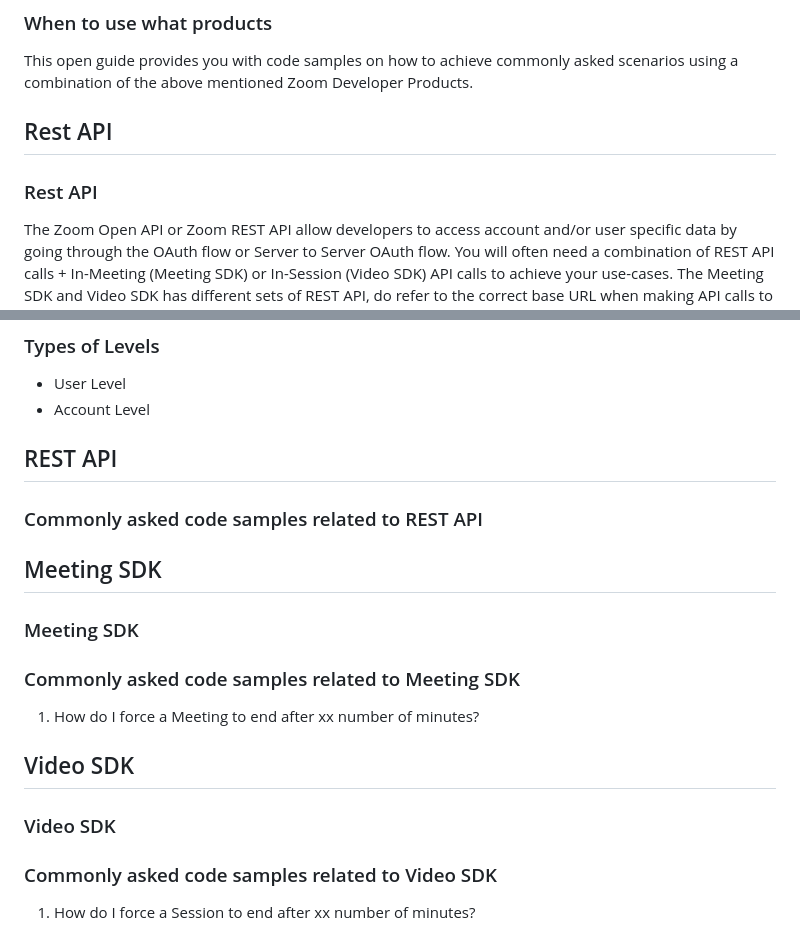
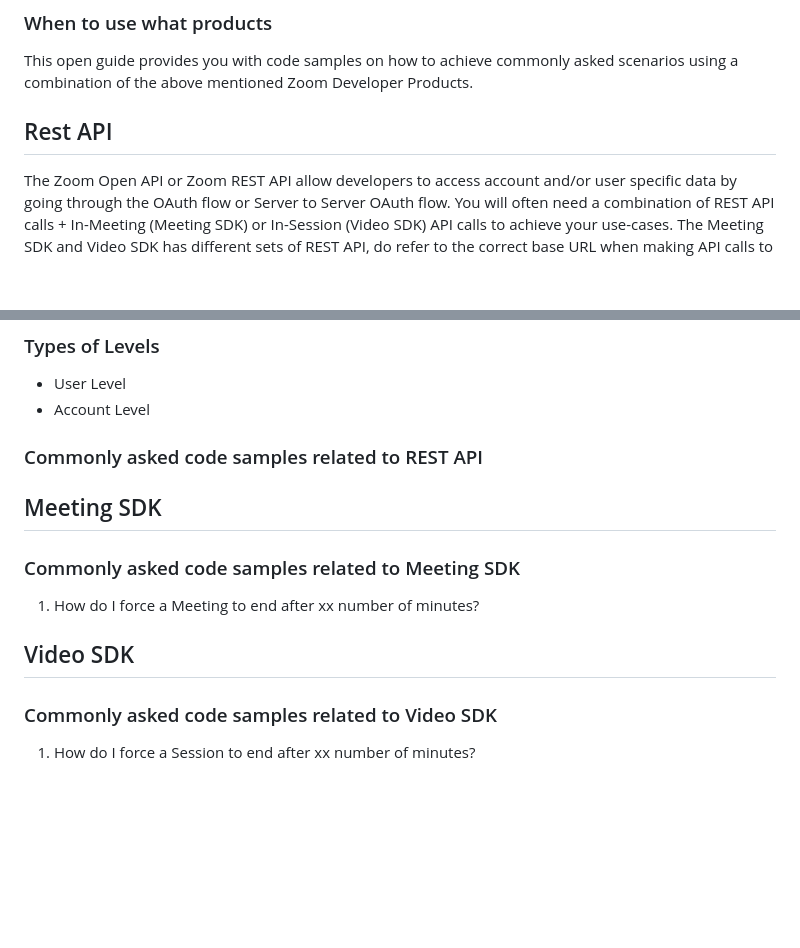
Before and after one commit to tanchunsiong/zoom-sdk-open-guide, a Markdown page: README.md, 2 parts joined by grey strips. Rendered like a GitHub page; blank space fills up the shorter version.

```diff
--- a/README.md
+++ b/README.md
@@ -28,7 +28,6 @@ This open guide provides you with code samples on how to achieve commonly asked
 Rest API
 --------
 
-### Rest API
 
 The Zoom Open API or Zoom REST API allow developers to access account and/or user specific data by going through the OAuth flow or Server to Server OAuth flow.
 You will often need a combination of REST API calls + In-Meeting (Meeting SDK) or In-Session (Video SDK)  API calls to achieve your use-cases.
@@ -55,15 +54,11 @@ The types of application which can retrieve access token, used for REST API are
 - User Level
 - Account Level
 
-REST API
------------
 
 ### Commonly asked code samples related to REST API
 
 Meeting SDK
 -----------
-
-### Meeting SDK
 
 ### Commonly asked code samples related to Meeting SDK
 1. How do I force a Meeting to end after xx number of minutes?
@@ -71,7 +66,5 @@ Meeting SDK
 Video SDK
 ---------
 
-### Video SDK
-
 ### Commonly asked code samples related to Video SDK
 1. How do I force a Session to end after xx number of minutes?
```
